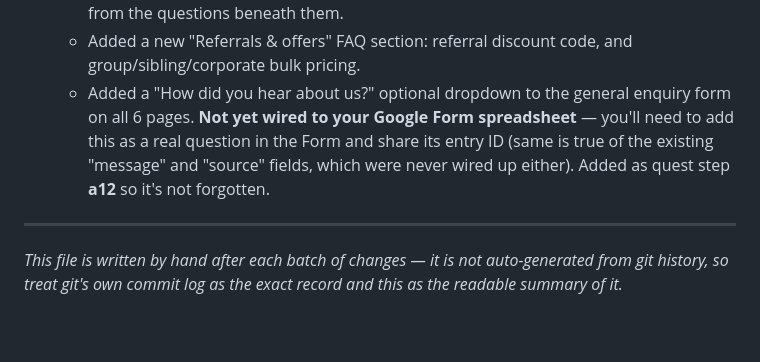
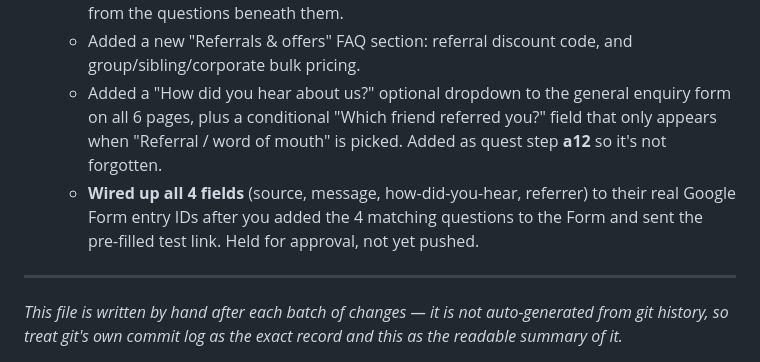
Before and after one commit to presencearpitamehta-dotcom/Website-Presence-AM, a Markdown page: website-log-history.md, the part around the change. GitHub-like rendering; blank space fills up the shorter version.

Commit message:
Log the form-field wiring in the log history

```diff
--- a/website-log-history.md
+++ b/website-log-history.md
@@ -28,7 +28,8 @@ A big day. In order:
     - Fixed the anchor-scroll bug where clicking a topic in the FAQ sidebar landed you slightly below the section heading, under the fixed nav bar, so you had to scroll back up.
     - Section headings (The Practice, How to Begin, etc.) now bolder and visually set apart from the questions beneath them.
     - Added a new "Referrals & offers" FAQ section: referral discount code, and group/sibling/corporate bulk pricing.
-    - Added a "How did you hear about us?" optional dropdown to the general enquiry form on all 6 pages. **Not yet wired to your Google Form spreadsheet** — you'll need to add this as a real question in the Form and share its entry ID (same is true of the existing "message" and "source" fields, which were never wired up either). Added as quest step **a12** so it's not forgotten.
+    - Added a "How did you hear about us?" optional dropdown to the general enquiry form on all 6 pages, plus a conditional "Which friend referred you?" field that only appears when "Referral / word of mouth" is picked. Added as quest step **a12** so it's not forgotten.
+    - **Wired up all 4 fields** (source, message, how-did-you-hear, referrer) to their real Google Form entry IDs after you added the 4 matching questions to the Form and sent the pre-filled test link. Held for approval, not yet pushed.
 
 ---
 
```
